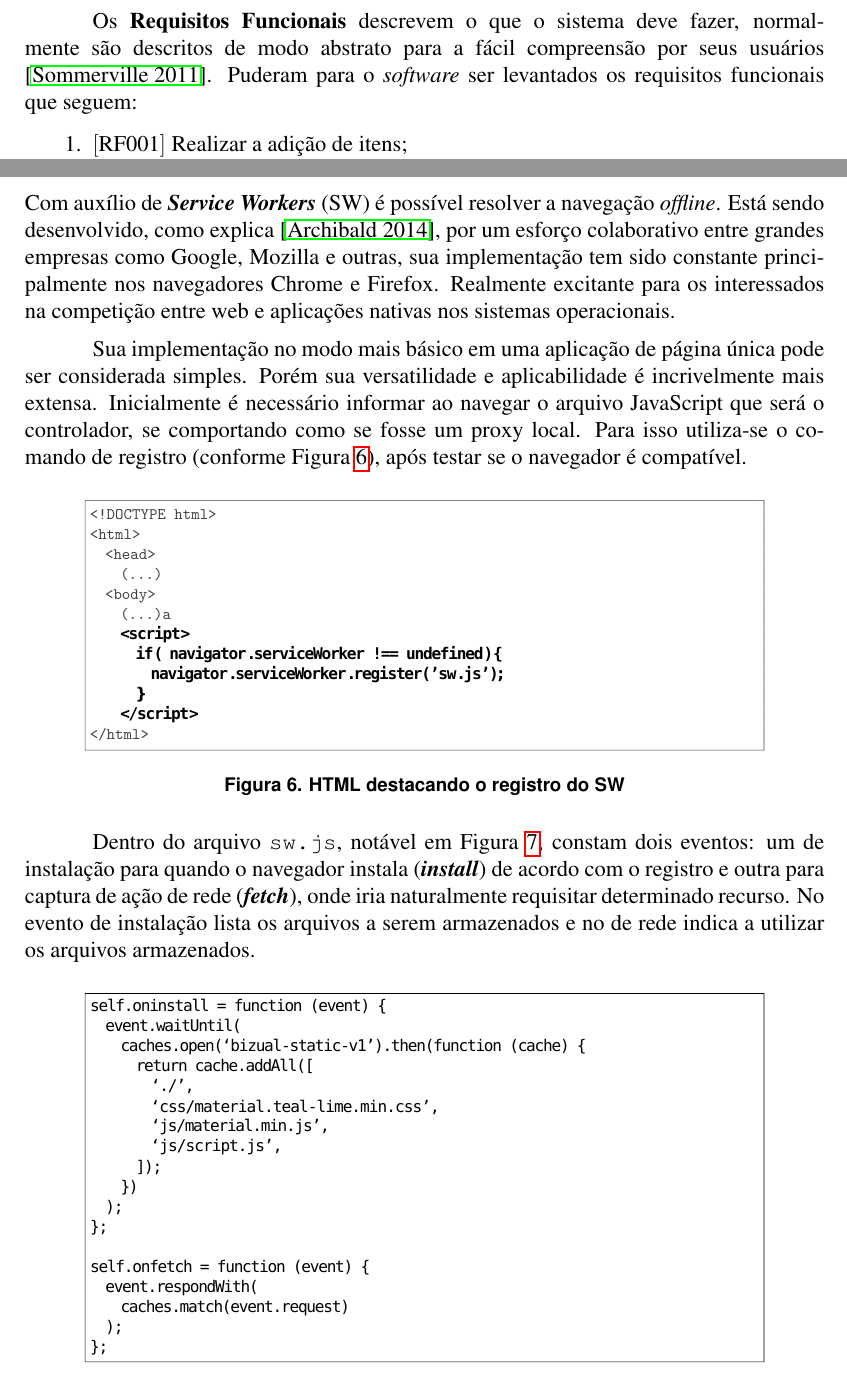
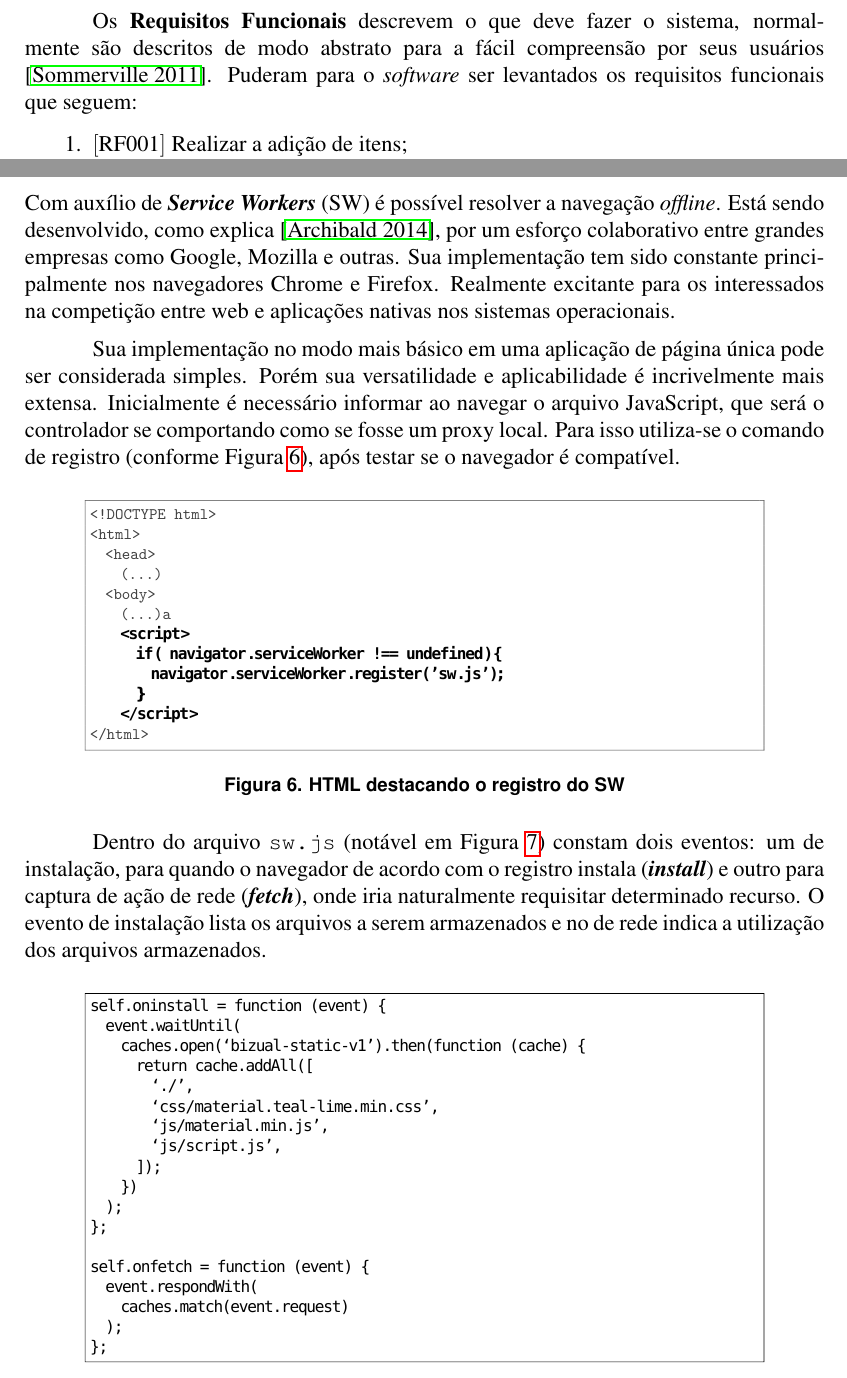
Before and after one commit to camaleaun/estagio, a LaTeX paper (paper.tex): two parts of pages 4 and 6 of 7, joined at a grey line, cut so that both start at the same text. Compiled offline with pdfLaTeX.

Commit message:
Minor text fixes

```diff
--- a/paper.tex
+++ b/paper.tex
@@ -98,7 +98,7 @@ O sistema é uma aplicação para gerenciar os itens de compras, onde o usuário
 
 Como explicado por \cite{sommerville2011}, a \textbf{Engenharia de Requisitos} é o processo em que são acordados e especificados os detalhes que satisfazem os envolvidos. Há dois níveis de detalhamento dessa especificação, um para clientes e usuários outro aos desenvolvedores, alto nível e abrangente respectivamente.
 
-Os \textbf{Requisitos Funcionais} descrevem o que o sistema deve fazer, normalmente são descritos de modo abstrato para a fácil compreensão por seus usuários \cite{sommerville2011}. Puderam para o \textit{software} ser levantados os requisitos funcionais que seguem:
+Os \textbf{Requisitos Funcionais} descrevem o que deve fazer o sistema, normalmente são descritos de modo abstrato para a fácil compreensão por seus usuários \cite{sommerville2011}. Puderam para o \textit{software} ser levantados os requisitos funcionais que seguem:
 \begin{enumerate}
 \item $[$RF001$]$ Realizar a adição de itens;
 \item $[$RF002$]$ Manter as listas de itens;
@@ -144,9 +144,9 @@ A modelagem conceitual de banco de dados é descrita por \cite{heuser2009} como
 
 \section{Acesso \textit{Offline}}
 
-Com auxílio de \textbf{\textit{Service Workers}} (SW) é possível resolver a navegação \textit{offline}. Está sendo desenvolvido, como explica \cite{swfirstdraft}, por um esforço colaborativo entre grandes empresas como Google, Mozilla e outras, sua implementação tem sido constante principalmente nos navegadores Chrome e Firefox. Realmente excitante para os interessados na competição entre web e aplicações nativas nos sistemas operacionais.
+Com auxílio de \textbf{\textit{Service Workers}} (SW) é possível resolver a navegação \textit{offline}. Está sendo desenvolvido, como explica \cite{swfirstdraft}, por um esforço colaborativo entre grandes empresas como Google, Mozilla e outras. Sua implementação tem sido constante principalmente nos navegadores Chrome e Firefox. Realmente excitante para os interessados na competição entre web e aplicações nativas nos sistemas operacionais.
 
-Sua implementação no modo mais básico em uma aplicação de página única pode ser considerada simples. Porém sua versatilidade e aplicabilidade é incrivelmente mais extensa. Inicialmente é necessário informar ao navegar o arquivo JavaScript que será o controlador, se comportando como se fosse um proxy local. Para isso utiliza-se o comando de registro (conforme Figura \ref{fig:swregister}), após testar se o navegador é compatível.
+Sua implementação no modo mais básico em uma aplicação de página única pode ser considerada simples. Porém sua versatilidade e aplicabilidade é incrivelmente mais extensa. Inicialmente é necessário informar ao navegar o arquivo JavaScript, que será o controlador se comportando como se fosse um proxy local. Para isso utiliza-se o comando de registro (conforme Figura \ref{fig:swregister}), após testar se o navegador é compatível.
 
 \begin{figure}[ht]
 \centering
@@ -155,7 +155,7 @@ Sua implementação no modo mais básico em uma aplicação de página única po
 \label{fig:swregister}
 \end{figure}
 
-Dentro do arquivo \texttt{sw.js}, notável em Figura \ref{fig:swjs}, constam dois eventos: um de instalação para quando o navegador instala (\textbf{\textit{install}}) de acordo com o registro e outra para captura de ação de rede (\textbf{\textit{fetch}}), onde iria naturalmente requisitar determinado recurso. No evento de instalação lista os arquivos a serem armazenados e no de rede indica a utilizar os arquivos armazenados.
+Dentro do arquivo \texttt{sw.js} (notável em Figura \ref{fig:swjs}) constam dois eventos: um de instalação, para quando o navegador de acordo com o registro instala (\textbf{\textit{install}}) e outro para captura de ação de rede (\textbf{\textit{fetch}}), onde iria naturalmente requisitar determinado recurso. O evento de instalação lista os arquivos a serem armazenados e no de rede indica a utilização dos arquivos armazenados.
 
 \begin{figure}[ht]
 \centering
```
